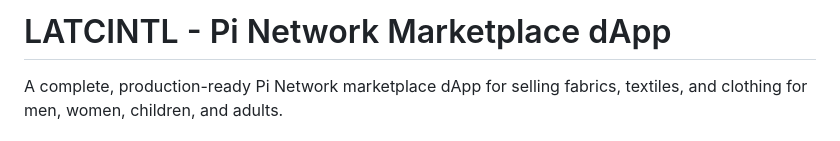
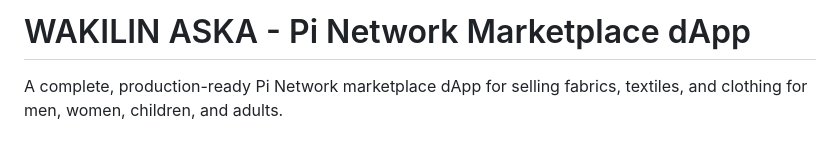
Before and after one commit to yarkasuwajahun-ux/LATCINTL, a Markdown page: README.md, the part around the change. GitHub-like rendering.

```diff
--- a/README.md
+++ b/README.md
@@ -1,4 +1,4 @@
-# LATCINTL - Pi Network Marketplace dApp
+# WAKILIN ASKA - Pi Network Marketplace dApp
 
 A complete, production-ready Pi Network marketplace dApp for selling fabrics, textiles, and clothing for men, women, children, and adults.
 
```
